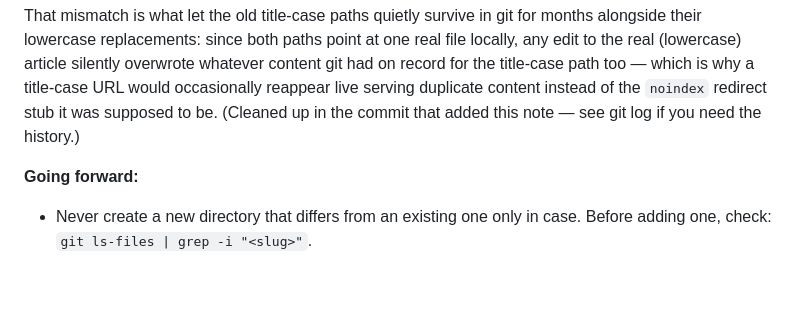
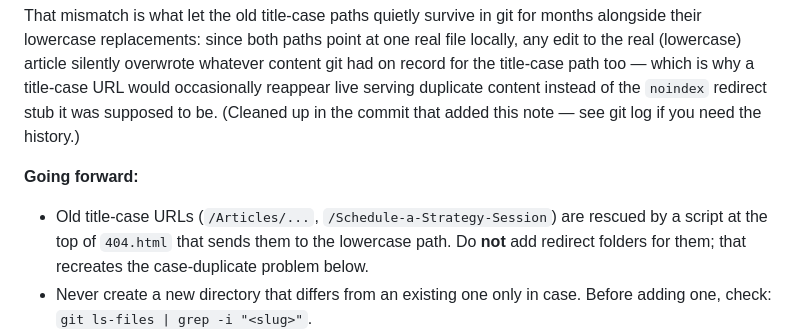
Before and after one commit to StephenAnt/daperiscpa-site, a Markdown page: README.md, the part around the change. GitHub-like rendering; blank space fills up the shorter version.

Commit message:
README: document 404.html legacy title-case redirects
Co-Authored-By: Claude Opus 5.5 <noreply@anthropic.com>

```diff
--- a/README.md
+++ b/README.md
@@ -81,6 +81,7 @@ Every directory in this site is lowercase-kebab-case (`articles/`, `schedule-a-s
 That mismatch is what let the old title-case paths quietly survive in git for months alongside their lowercase replacements: since both paths point at one real file locally, any edit to the real (lowercase) article silently overwrote whatever content git had on record for the title-case path too — which is why a title-case URL would occasionally reappear live serving duplicate content instead of the `noindex` redirect stub it was supposed to be. (Cleaned up in the commit that added this note — see git log if you need the history.)
 
 **Going forward:**
+- Old title-case URLs (`/Articles/...`, `/Schedule-a-Strategy-Session`) are rescued by a script at the top of `404.html` that sends them to the lowercase path. Do **not** add redirect folders for them; that recreates the case-duplicate problem below.
 - Never create a new directory that differs from an existing one only in case. Before adding one, check: `git ls-files | grep -i "<slug>"`.
 - If a page's URL slug ever needs to change, don't rely on a plain rename to drop the old path from git on this machine — case-only renames don't register as renames here. Use a two-step move (`git mv oldslug oldslug-tmp && git mv oldslug-tmp newslug`), or rename on a case-sensitive volume/CI runner, then verify with the same `git ls-files | grep -i` check that only one casing survived.
 - If you ever see a page misbehaving that "shouldn't be affected" by an edit you made elsewhere, check for this first: `git ls-files | awk '{print tolower($0)}' | sort | uniq -d` lists any remaining case-duplicate paths.
```
